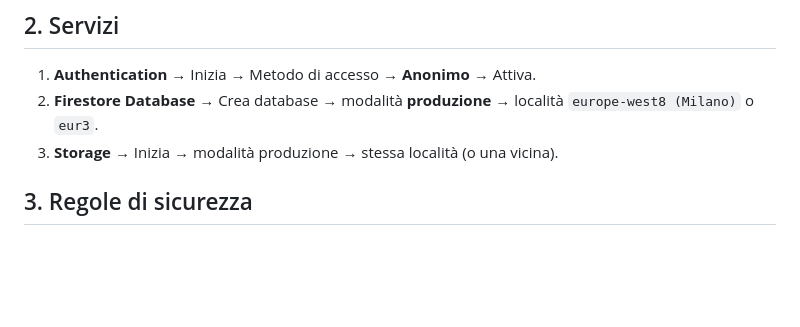
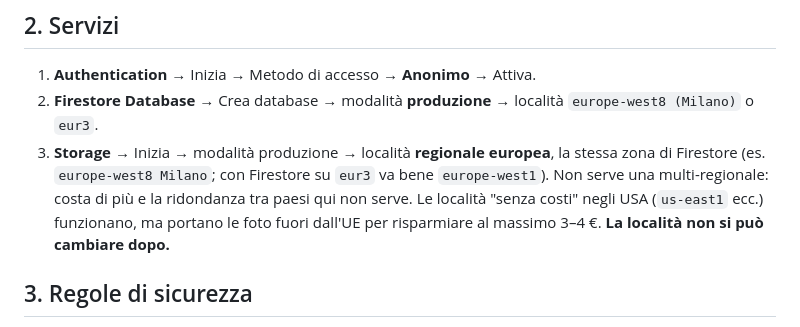
Before and after one commit to theturo/pizza-party, a Markdown page: pizzagram-dev/SETUP.md, the part around the change. Drawn GitHub-style; blank space fills up the shorter version.

Commit message:
SETUP: località Storage regionale europea, non multi-regionale né USA
Co-Authored-By: Claude Opus 5.5 <noreply@anthropic.com>
Claude-Session: https://claude.ai/code/session_016zLMkX4uPE8xsT4fVj3mTU

```diff
--- a/pizzagram-dev/SETUP.md
+++ b/pizzagram-dev/SETUP.md
@@ -39,7 +39,11 @@ Firestore e il login anonimo restano nella quota gratuita. Il budget da 5 € è
 1. **Authentication** → Inizia → Metodo di accesso → **Anonimo** → Attiva.
 2. **Firestore Database** → Crea database → modalità **produzione** →
    località `europe-west8 (Milano)` o `eur3`.
-3. **Storage** → Inizia → modalità produzione → stessa località (o una vicina).
+3. **Storage** → Inizia → modalità produzione → località **regionale europea**, la stessa
+   zona di Firestore (es. `europe-west8 Milano`; con Firestore su `eur3` va bene `europe-west1`).
+   Non serve una multi-regionale: costa di più e la ridondanza tra paesi qui non serve.
+   Le località "senza costi" negli USA (`us-east1` ecc.) funzionano, ma portano le foto fuori
+   dall'UE per risparmiare al massimo 3–4 €. **La località non si può cambiare dopo.**
 
 ## 3. Regole di sicurezza
 
```
